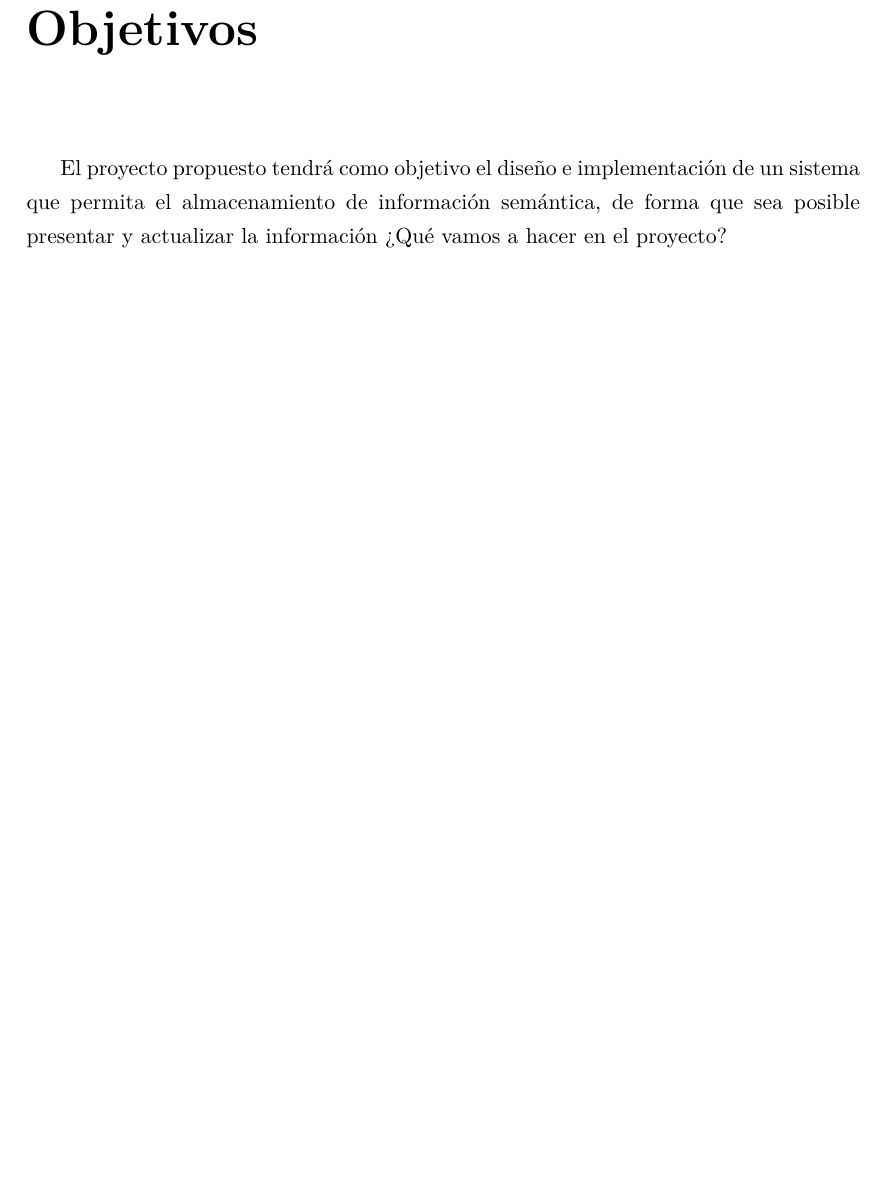
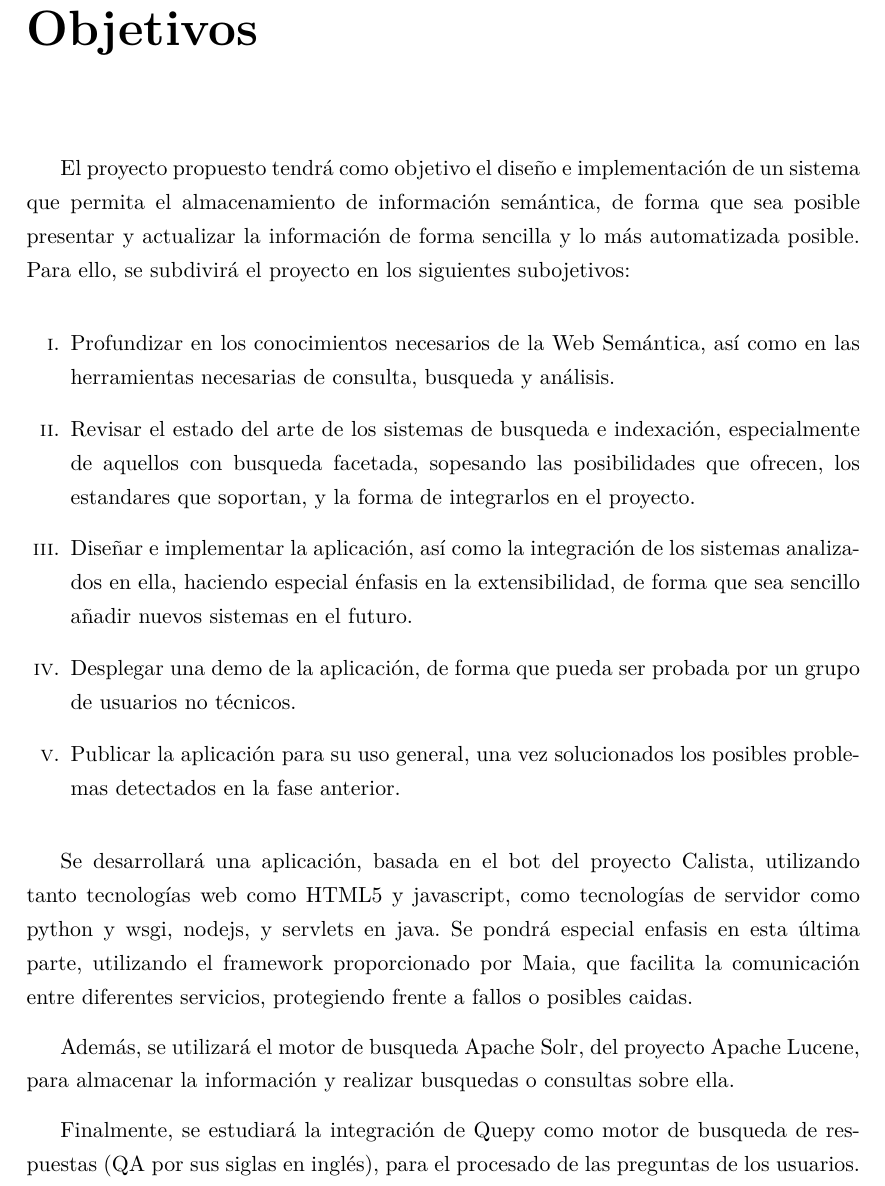
Before and after one commit to amardomingo/anteproyecto, a LaTeX document (anteproyecto.tex): part of page 4 of 6 before the commit and part of page 3 of 5 after it, cut so that both start at the same text, the shorter picture padded with empty space. Compiled offline with pdfLaTeX.

Commit message:
Added objectives. First completed draft

```diff
--- a/anteproyecto.tex
+++ b/anteproyecto.tex
@@ -6,9 +6,9 @@
 \usepackage{geometry}
 \usepackage{hyperref}
 \usepackage{url}
+\usepackage{enumerate}
 \usepackage[spanish]{babel}
 
-\linespread{1.25}\selectfont
 \newcommand{\HRule}{\rule{\textwidth}{0.5mm}}
 \begin{document}
 \begin{titlepage}
@@ -70,8 +71,24 @@ Por todo esto, y dadas las grandes posibilidades de la web semántica a la hora
 
 \chapter*{Objetivos}
 
-El proyecto propuesto tendrá como objetivo el diseño e implementación de un sistema que permita el almacenamiento de información semántica, de forma que sea posible presentar y actualizar la información
-¿Qué vamos a hacer en el proyecto?
+El proyecto propuesto tendrá como objetivo el diseño e implementación de un sistema que permita el almacenamiento de información semántica, de forma que sea posible presentar y actualizar la información de forma sencilla y lo más automatizada posible.
+Para ello, se subdivirá el proyecto en los siguientes subojetivos:
+
+\begin{enumerate}[i.]
+  \item Profundizar en los conocimientos necesarios de la Web Semántica, así como en las herramientas necesarias de consulta, busqueda y análisis.
+  \item Revisar el estado del arte de los sistemas de busqueda e indexación, especialmente de aquellos con busqueda facetada, sopesando las posibilidades que ofrecen, los estandares que soportan, y la forma de integrarlos en el proyecto.
+  \item Diseñar e implementar la aplicación, así como la integración de los sistemas analizados en ella, haciendo especial énfasis en la extensibilidad, de forma que sea sencillo añadir nuevos sistemas en el futuro.
+  \item Desplegar una demo de la aplicación, de forma que pueda ser probada por un grupo de usuarios no técnicos.
+  \item Publicar la aplicación para su uso general, una vez solucionados los posibles problemas detectados en la fase anterior.
+
+\end{enumerate}
+
+
+Se desarrollará una aplicación, basada en el bot del proyecto Calista, utilizando tanto tecnologías web como HTML5 y javascript, como tecnologías de servidor como python y wsgi, nodejs, y servlets en java. Se pondrá especial enfasis en esta última parte, utilizando el framework proporcionado por Maia, que facilita la comunicación entre diferentes servicios, protegiendo frente a fallos o posibles caidas.
+
+Además, se utilizará el motor de busqueda Apache Solr, del proyecto Apache Lucene, para almacenar la información y realizar busquedas o consultas sobre ella.
+
+Finalmente, se estudiará la integración de Quepy como motor de busqueda de respuestas (QA por sus siglas en inglés), para el procesado de las preguntas de los usuarios.
 
 \chapter*{Métodos y Fases del proyecto}
 
```
Also changed, not shown: anteproyecto.tex (1 more changed lines).
